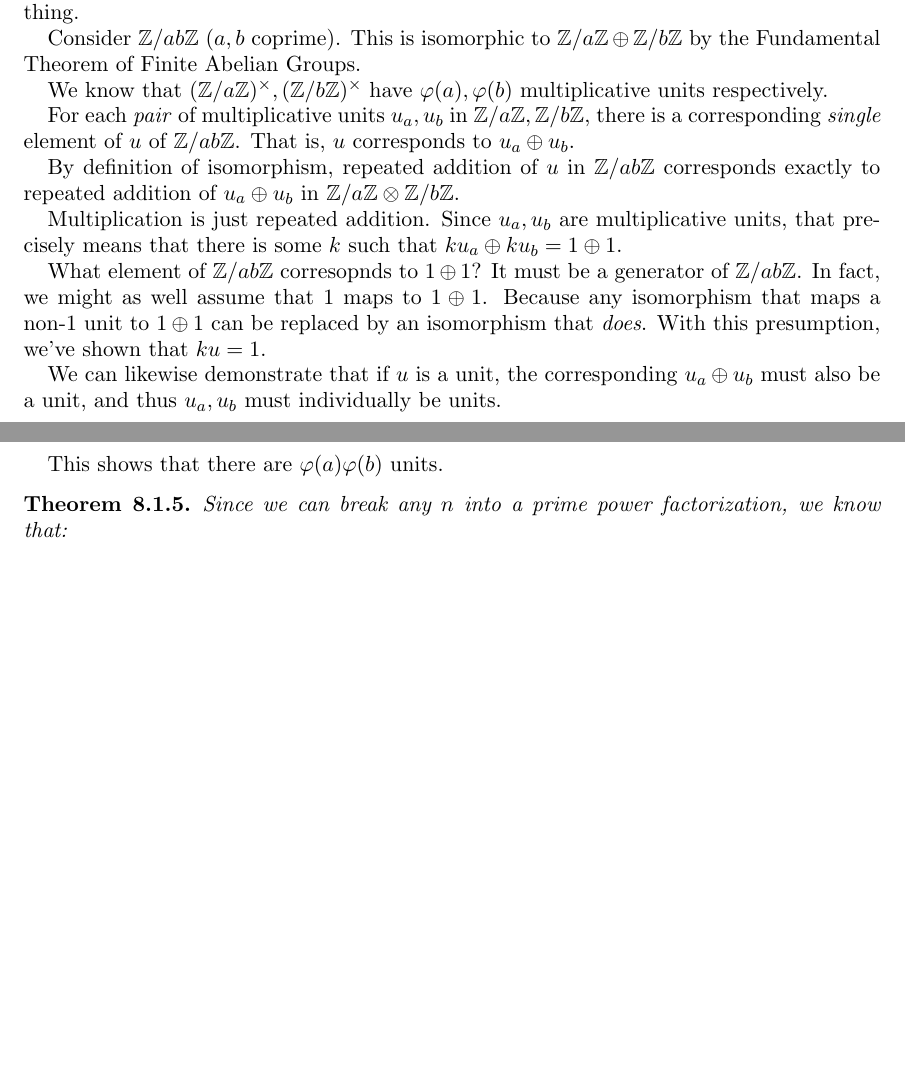
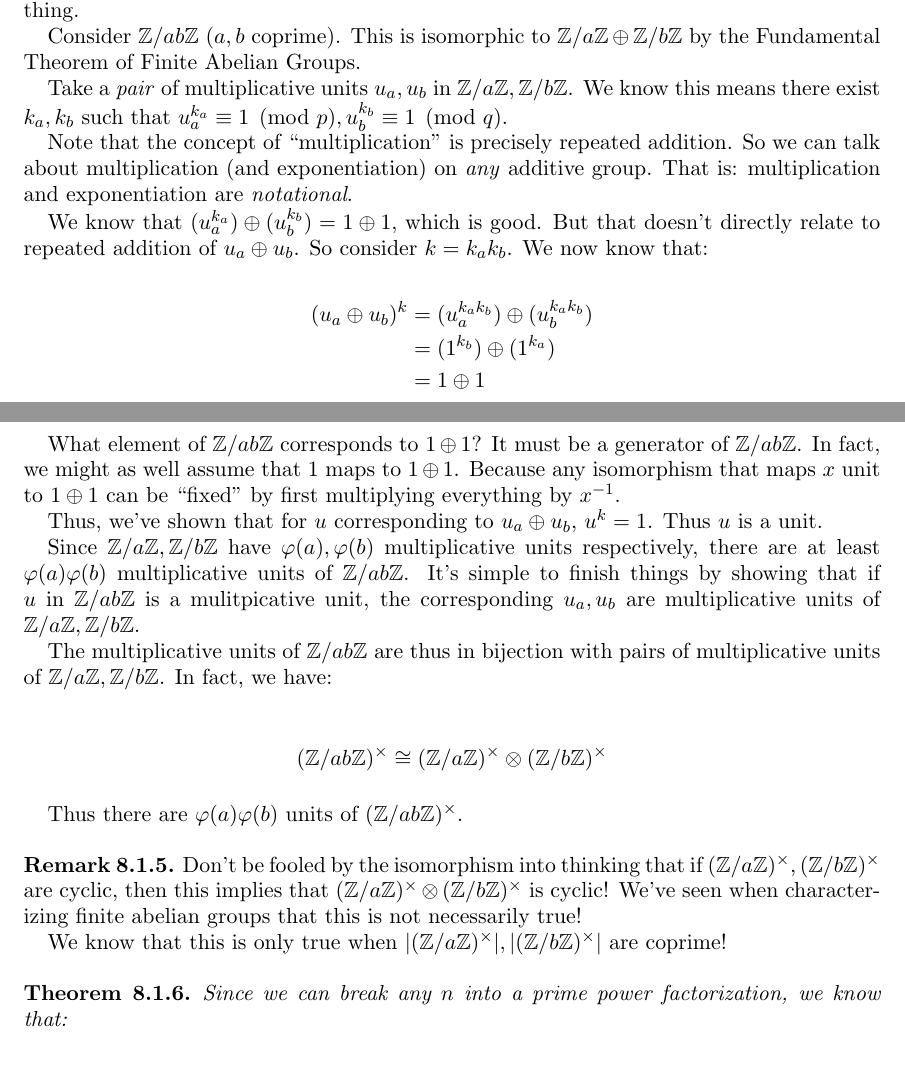
Before and after one commit to ruggeri/tech-notes, a LaTeX paper (math/rsa/rsa.tex, which reads math/rsa/07-euler-and-carmichael.tex): two parts of pages 14 and 15 of 16 before the commit and two parts of pages 14 and 15 of 17 after it, joined at a grey line, cut so that both start at the same text, the shorter picture padded with empty space. Compiled offline with pdfLaTeX.

Commit message:
improve/fix proof of Euler formula; give succinct proof of Carmichael formula

```diff
--- a/math/rsa/07-euler-and-carmichael.tex
+++ b/math/rsa/07-euler-and-carmichael.tex
@@ -55,32 +55,68 @@
   Consider $\Zmod{ab}$ ($a, b$ coprime). This is isomorphic to $\Zmod{a}
   \oplus \Zmod{b}$ by the Fundamental Theorem of Finite Abelian Groups.
 
-  We know that $\Zmodx{a}, \Zmodx{b}$ have $\vphif{a}, \vphif{b}$
-  multiplicative units respectively.
+  Take a \emph{pair} of multiplicative units $u_a, u_b$ in $\Zmod{a},
+  \Zmod{b}$. We know this means there exist $k_a, k_b$ such that
+  $u_a^{k_a} \equiv 1 \pmod{p}, u_b^{k_b} \equiv 1 \pmod{q}$.
 
-  For each \emph{pair} of multiplicative units $u_a, u_b$ in $\Zmod{a},
-  \Zmod{b}$, there is a corresponding \emph{single} element of $u$ of
-  $\Zmod{ab}$. That is, $u$ corresponds to $u_a \oplus u_b$.
+  Note that the concept of ``multiplication'' is precisely repeated
+  addition. So we can talk about multiplication (and exponentiation) on
+  \emph{any} additive group. That is: multiplication and exponentiation
+  are \emph{notational}.
 
-  By definition of isomorphism, repeated addition of $u$ in $\Zmod{ab}$
-  corresponds exactly to repeated addition of $u_a \oplus u_b$ in
-  $\Zmod{a} \otimes \Zmod{b}$.
+  We know that $(u_a^{k_a}) \oplus (u_b^{k_b}) = 1 \oplus 1$, which is
+  good. But that doesn't directly relate to repeated addition of $u_a
+  \oplus u_b$. So consider $k = k_a k_b$. We now know that:
 
-  Multiplication is just repeated addition. Since $u_a, u_b$ are
-  multiplicative units, that precisely means that there is some $k$ such
-  that $ku_a \oplus ku_b = 1 \oplus 1$.
+  \begin{nedqn}
+    \parens{u_a \oplus u_b}^{k}
+  \eqcol
+    (u_a^{k_a k_b}) \oplus (u_b^{k_a k_b})
+  \\
+  \eqcol
+    (1^{k_b}) \oplus (1^{k_a})
+  \\
+  \eqcol
+    1 \oplus 1
+  \end{nedqn}
 
-  What element of $\Zmod{ab}$ corresopnds to $1 \oplus 1$? It must be a
+  What element of $\Zmod{ab}$ corresponds to $1 \oplus 1$? It must be a
   generator of $\Zmod{ab}$. In fact, we might as well assume that $1$
-  maps to $1 \oplus 1$.  Because any isomorphism that maps a non-$1$
-  unit to $1 \oplus 1$ can be replaced by an isomorphism that
-  \emph{does}. With this presumption, we've shown that $ku = 1$.
+  maps to $1 \oplus 1$.  Because any isomorphism that maps $x$ unit to
+  $1 \oplus 1$ can be ``fixed'' by first multiplying everything by
+  $\inv{x}$.
 
-  We can likewise demonstrate that if $u$ is a unit, the corresponding
-  $u_a \oplus u_b$ must also be a unit, and thus $u_a, u_b$ must
-  individually be units.
+  Thus, we've shown that for $u$ corresponding to $u_a \oplus u_b$, $u^k
+  = 1$. Thus $u$ is a unit.
 
-  This shows that there are $\vphif{a}\vphif{b}$ units.
+  Since $\Zmod{a}, \Zmod{b}$ have $\vphif{a}, \vphif{b}$ multiplicative
+  units respectively, there are at least $\vphif{a}\vphif{b}$
+  multiplicative units of $\Zmod{ab}$. It's simple to finish things by
+  showing that if $u$ in $\Zmod{ab}$ is a mulitpicative unit, the
+  corresponding $u_a, u_b$ are multiplicative units of $\Zmod{a},
+  \Zmod{b}$.
+
+  The multiplicative units of $\Zmod{ab}$ are thus in bijection with
+  pairs of multiplicative units of $\Zmod{a}, \Zmod{b}$. In fact, we
+  have:
+
+  \begin{nedqn}
+    \Zmodx{ab}
+  & \cong &
+    \Zmodx{a} \otimes \Zmodx{b}
+  \end{nedqn}
+
+  Thus there are $\vphif{a}\vphif{b}$ units of $\Zmodx{ab}$.
+\end{remark}
+
+\begin{remark}
+  Don't be fooled by the isomorphism into thinking that if $\Zmodx{a},
+  \Zmodx{b}$ are cyclic, then this implies that $\Zmodx{a} \otimes
+  \Zmodx{b}$ is cyclic! We've seen when characterizing finite abelian
+  groups that this is not necessarily true!
+
+  We know that this is only true when $|\Zmodx{a}|, |\Zmodx{b}|$ are
+  coprime!
 \end{remark}
 
 \begin{theorem}
```
Also changed, not shown: math/rsa/07-euler-and-carmichael.tex (11 more changed lines).
